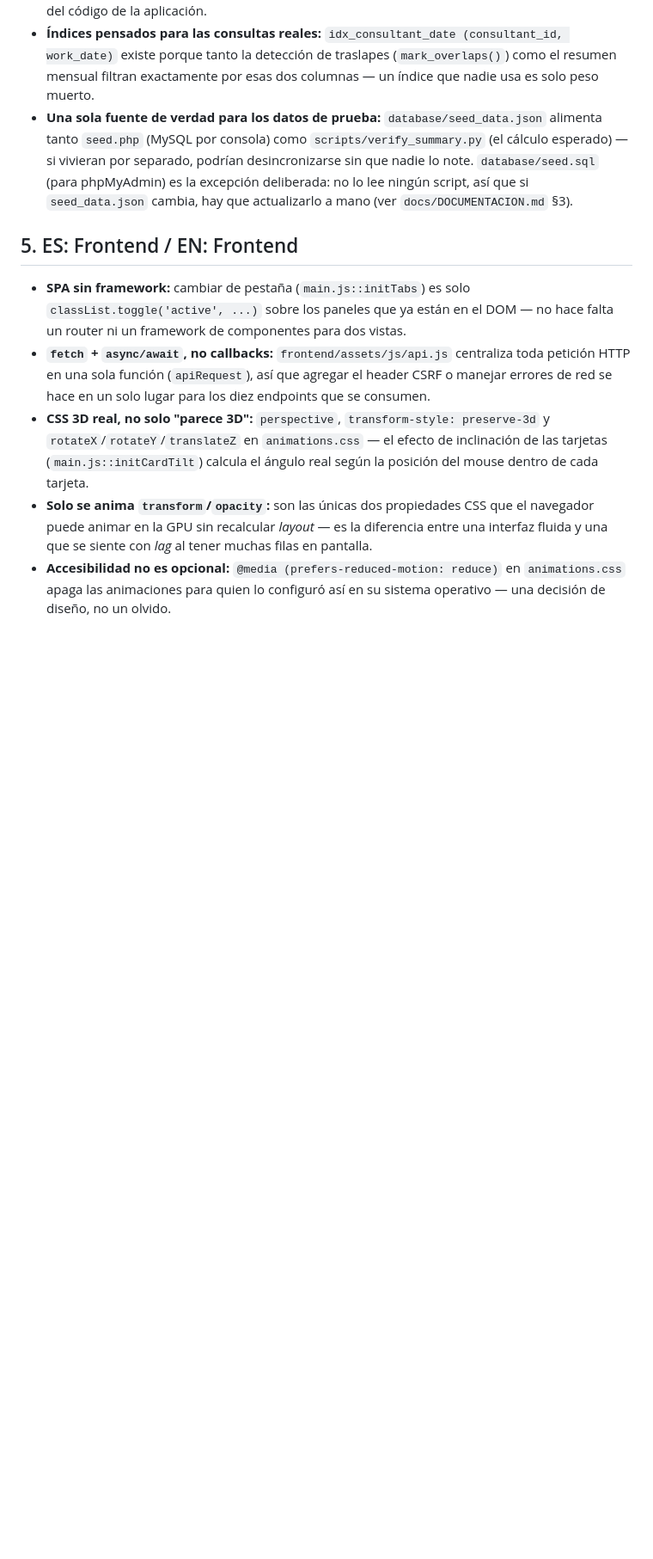
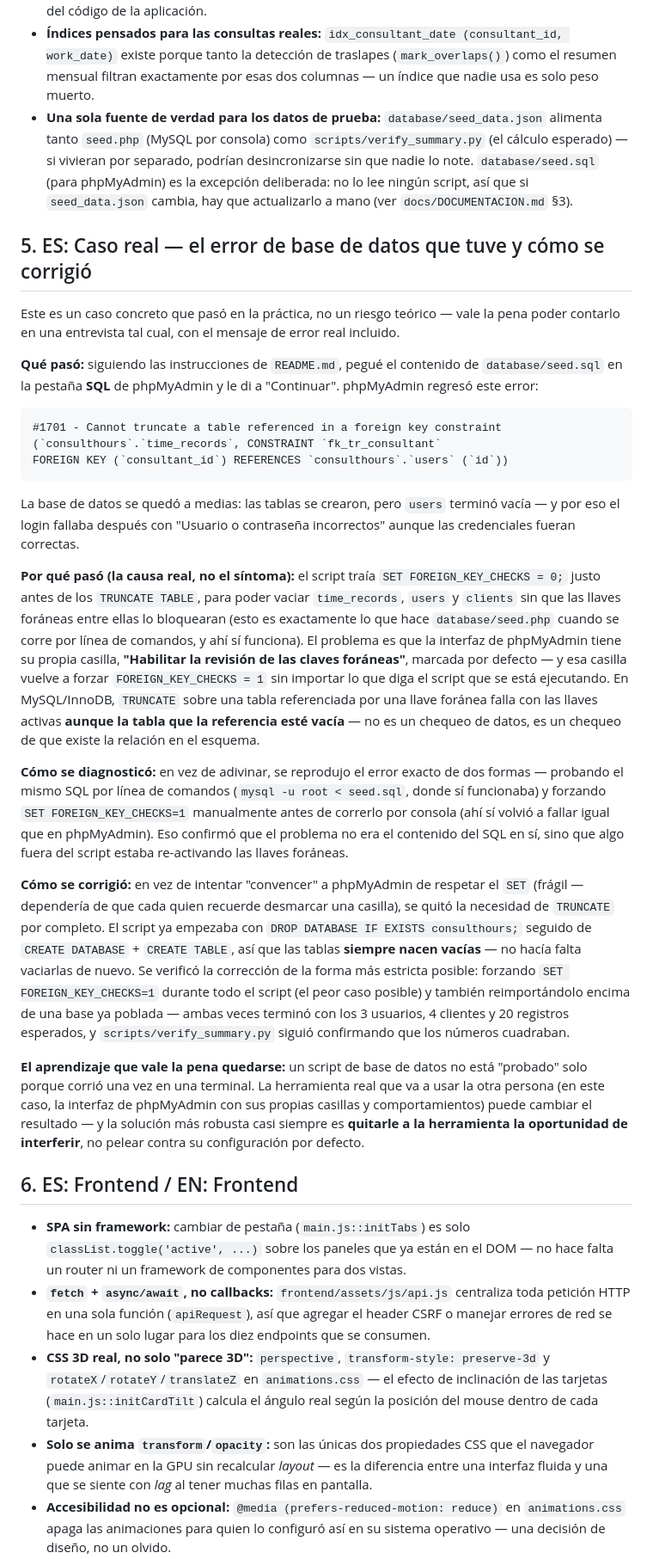
Before and after one commit to Dieego1/consulthours, a Markdown page: docs/APRENDIZAJES.md, the part around one of its changes. Shown at 86% size. GitHub-like rendering; blank space fills up the shorter version.

Commit message:
docs: agrega caso real del error de base de datos a APRENDIZAJES.md
Nueva seccion 5, "Caso real -- el error de base de datos que tuve y
como se corrigio": narra el error #1701 de phpMyAdmin (TRUNCATE +
foreign key) tal como paso -- que se vio, por que paso (la casilla de
phpMyAdmin ignorando el SET FOREIGN_KEY_CHECKS del script), como se
diagnostico (reproduciendolo por consola con las llaves forzadas) y
como se corrigio de raiz (quitar el TRUNCATE en vez de pelear contra
la casilla). Se renumeran las secciones siguientes (Frontend, Git, IA,
checklist) para acomodarla, y el checklist final gana una fila para
esta pregunta de entrevista.

````diff
--- a/docs/APRENDIZAJES.md
+++ b/docs/APRENDIZAJES.md
@@ -68,7 +68,70 @@ another?".
 - **Índices pensados para las consultas reales:** `idx_consultant_date (consultant_id, work_date)` existe porque tanto la detección de traslapes (`mark_overlaps()`) como el resumen mensual filtran exactamente por esas dos columnas — un índice que nadie usa es solo peso muerto.
 - **Una sola fuente de verdad para los datos de prueba:** `database/seed_data.json` alimenta tanto `seed.php` (MySQL por consola) como `scripts/verify_summary.py` (el cálculo esperado) — si vivieran por separado, podrían desincronizarse sin que nadie lo note. `database/seed.sql` (para phpMyAdmin) es la excepción deliberada: no lo lee ningún script, así que si `seed_data.json` cambia, hay que actualizarlo a mano (ver `docs/DOCUMENTACION.md` §3).
 
-## 5. ES: Frontend / EN: Frontend
+## 5. ES: Caso real — el error de base de datos que tuve y cómo se corrigió
+
+Este es un caso concreto que pasó en la práctica, no un riesgo teórico —
+vale la pena poder contarlo en una entrevista tal cual, con el mensaje de
+error real incluido.
+
+**Qué pasó:** siguiendo las instrucciones de `README.md`, pegué el
+contenido de `database/seed.sql` en la pestaña **SQL** de phpMyAdmin y le
+di a "Continuar". phpMyAdmin regresó este error:
+
+```
+#1701 - Cannot truncate a table referenced in a foreign key constraint
+(`consulthours`.`time_records`, CONSTRAINT `fk_tr_consultant`
+FOREIGN KEY (`consultant_id`) REFERENCES `consulthours`.`users` (`id`))
+```
+
+La base de datos se quedó a medias: las tablas se crearon, pero
+`users` terminó vacía — y por eso el login fallaba después con
+"Usuario o contraseña incorrectos" aunque las credenciales fueran
+correctas.
+
+**Por qué pasó (la causa real, no el síntoma):** el script traía
+`SET FOREIGN_KEY_CHECKS = 0;` justo antes de los `TRUNCATE TABLE`, para
+poder vaciar `time_records`, `users` y `clients` sin que las llaves
+foráneas entre ellas lo bloquearan (esto es exactamente lo que hace
+`database/seed.php` cuando se corre por línea de comandos, y ahí sí
+funciona). El problema es que la interfaz de phpMyAdmin tiene su propia
+casilla, **"Habilitar la revisión de las claves foráneas"**, marcada por
+defecto — y esa casilla vuelve a forzar `FOREIGN_KEY_CHECKS = 1` sin
+importar lo que diga el script que se está ejecutando. En MySQL/InnoDB,
+`TRUNCATE` sobre una tabla referenciada por una llave foránea falla con
+las llaves activas **aunque la tabla que la referencia esté vacía** — no
+es un chequeo de datos, es un chequeo de que existe la relación en el
+esquema.
+
+**Cómo se diagnosticó:** en vez de adivinar, se reprodujo el error
+exacto de dos formas — probando el mismo SQL por línea de comandos
+(`mysql -u root < seed.sql`, donde sí funcionaba) y forzando
+`SET FOREIGN_KEY_CHECKS=1` manualmente antes de correrlo por consola
+(ahí sí volvió a fallar igual que en phpMyAdmin). Eso confirmó que el
+problema no era el contenido del SQL en sí, sino que algo fuera del
+script estaba re-activando las llaves foráneas.
+
+**Cómo se corrigió:** en vez de intentar "convencer" a phpMyAdmin de
+respetar el `SET` (frágil — dependería de que cada quien recuerde
+desmarcar una casilla), se quitó la necesidad de `TRUNCATE` por
+completo. El script ya empezaba con `DROP DATABASE IF EXISTS consulthours;`
+seguido de `CREATE DATABASE` + `CREATE TABLE`, así que las tablas
+**siempre nacen vacías** — no hacía falta vaciarlas de nuevo. Se
+verificó la corrección de la forma más estricta posible: forzando
+`SET FOREIGN_KEY_CHECKS=1` durante todo el script (el peor caso posible)
+y también reimportándolo encima de una base ya poblada — ambas veces
+terminó con los 3 usuarios, 4 clientes y 20 registros esperados, y
+`scripts/verify_summary.py` siguió confirmando que los números cuadraban.
+
+**El aprendizaje que vale la pena quedarse:** un script de base de datos
+no está "probado" solo porque corrió una vez en una terminal. La
+herramienta real que va a usar la otra persona (en este caso, la interfaz
+de phpMyAdmin con sus propias casillas y comportamientos) puede cambiar
+el resultado — y la solución más robusta casi siempre es **quitarle a la
+herramienta la oportunidad de interferir**, no pelear contra su
+configuración por defecto.
+
+## 6. ES: Frontend / EN: Frontend
 
 - **SPA sin framework:** cambiar de pestaña (`main.js::initTabs`) es solo `classList.toggle('active', ...)` sobre los paneles que ya están en el DOM — no hace falta un router ni un framework de componentes para dos vistas.
 - **`fetch` + `async/await`, no callbacks:** `frontend/assets/js/api.js` centraliza toda petición HTTP en una sola función (`apiRequest`), así que agregar el header CSRF o manejar errores de red se hace en un solo lugar para los diez endpoints que se consumen.
````
Also changed, not shown: other parts of docs/APRENDIZAJES.md (+15 -19 lines).
